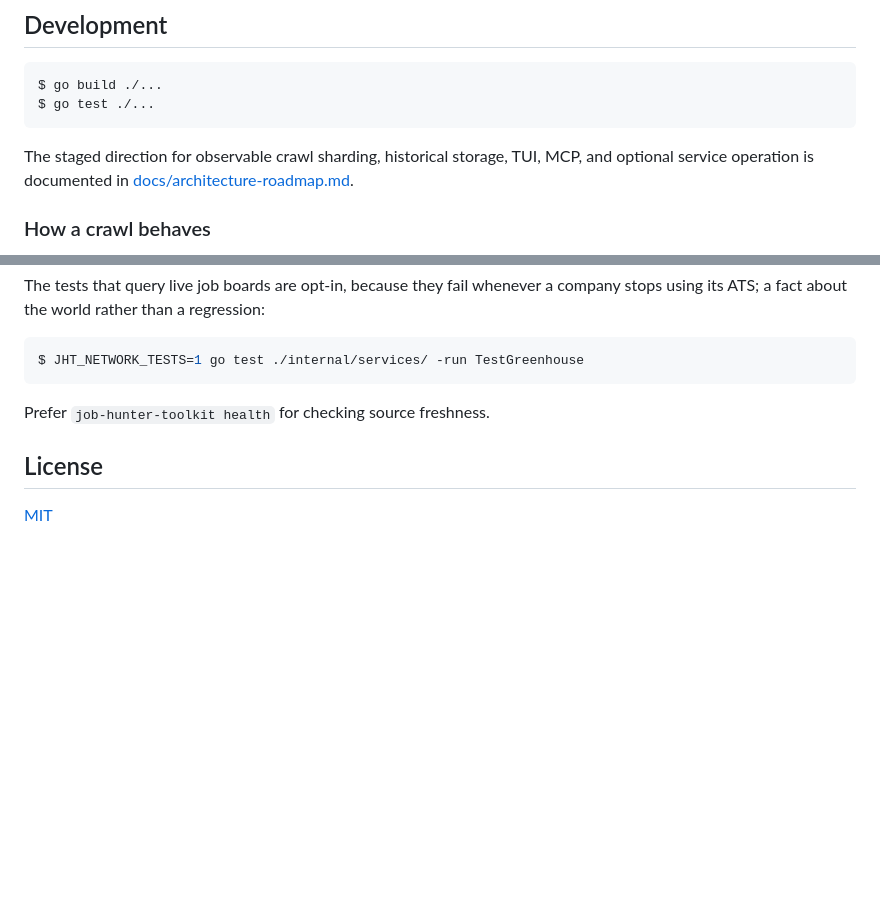
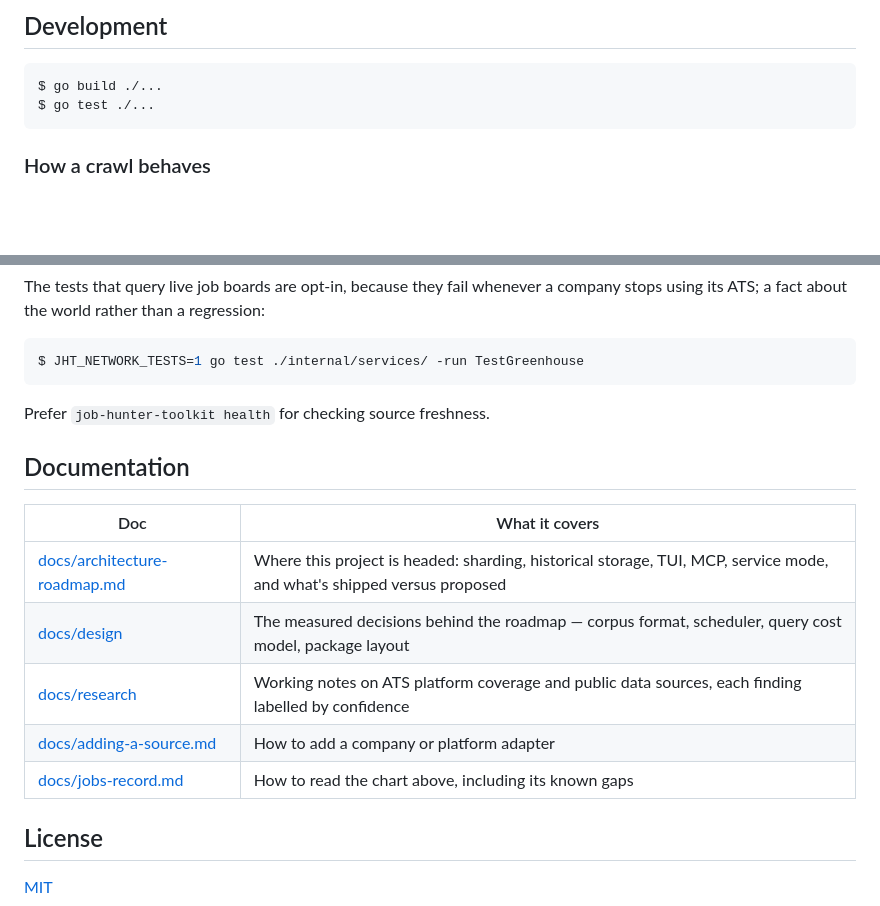
Before and after one commit to job-hunter-toolkit/job-hunter-toolkit, a Markdown page: README.md, 2 parts joined by grey strips. GitHub-like rendering; blank space fills up the shorter version.

````diff
--- a/README.md
+++ b/README.md
@@ -293,10 +294,6 @@ $ go build ./...
 $ go test ./...
 ```
 
-The staged direction for observable crawl sharding, historical storage, TUI,
-MCP, and optional service operation is documented in
-[docs/architecture-roadmap.md](docs/architecture-roadmap.md).
-
 ### How a crawl behaves
 
 Each company is an independently scheduled source, fetched concurrently up to
@@ -336,6 +333,16 @@ $ JHT_NETWORK_TESTS=1 go test ./internal/services/ -run TestGreenhouse
 
 Prefer `job-hunter-toolkit health` for checking source freshness.
 
+## Documentation
+
+| Doc | What it covers |
+| --- | --- |
+| [docs/architecture-roadmap.md](docs/architecture-roadmap.md) | Where this project is headed: sharding, historical storage, TUI, MCP, service mode, and what's shipped versus proposed |
+| [docs/design](docs/design) | The measured decisions behind the roadmap — corpus format, scheduler, query cost model, package layout |
+| [docs/research](docs/research) | Working notes on ATS platform coverage and public data sources, each finding labelled by confidence |
+| [docs/adding-a-source.md](docs/adding-a-source.md) | How to add a company or platform adapter |
+| [docs/jobs-record.md](docs/jobs-record.md) | How to read the chart above, including its known gaps |
+
 ## License
 
 [MIT](LICENSE)
````
Also changed, not shown: other parts of README.md (+1 -0 lines), docs/design/README.md (added, +59 -0 lines), docs/research/README.md (+4 -0 lines).
